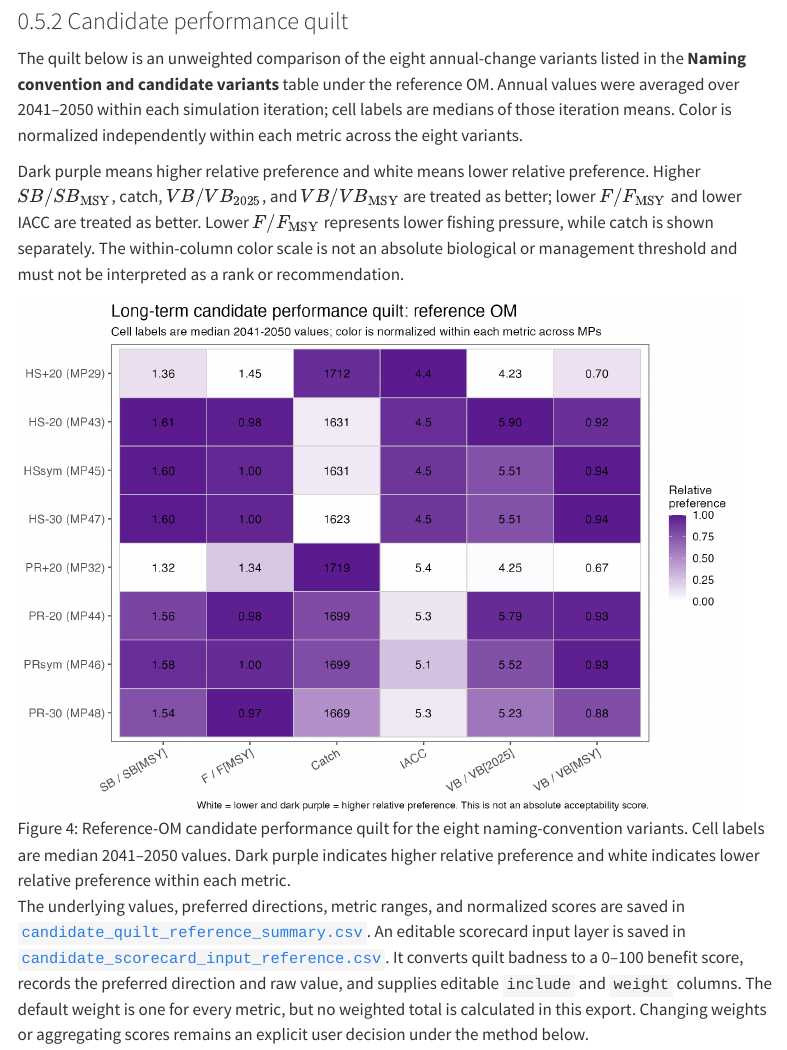
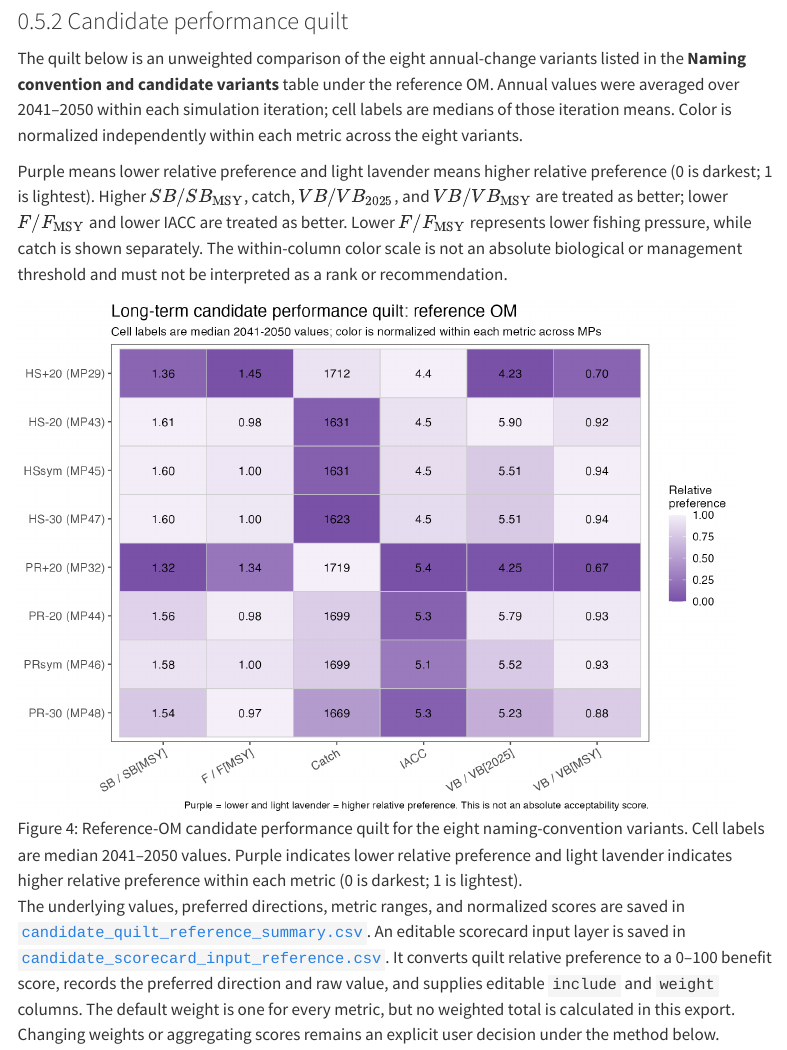
Before and after one commit to SPRFMO/jmMSE26, a Quarto document (doc/evidence/sc14-mse-report.qmd): the page in a window 1100 px wide, from 7960 px down. Rendered offline with R 4.5, knitr and Pandoc in place of Quarto, with nearby package versions; menus at the side of the page are left out.

Commit message:
Invert and soften Figure 4 preference scale

```diff
--- a/doc/evidence/sc14-mse-report.qmd
+++ b/doc/evidence/sc14-mse-report.qmd
@@ -333,8 +333,8 @@ under the reference OM. Annual values were averaged over 2041--2050 within each
 simulation iteration; cell labels are medians of those iteration means. Color
 is normalized independently within each metric across the eight variants.
 
-Dark purple means higher relative preference and white means lower relative
-preference. Higher
+Purple means lower relative preference and light lavender means higher relative
+preference (0 is darkest; 1 is lightest). Higher
 $SB/SB_{\mathrm{MSY}}$, catch, $VB/VB_{2025}$, and
 $VB/VB_{\mathrm{MSY}}$ are treated as better; lower
 $F/F_{\mathrm{MSY}}$ and lower IACC are treated as better. Lower
@@ -342,14 +342,14 @@ $F/F_{\mathrm{MSY}}$ represents lower fishing pressure, while catch is shown
 separately. The within-column color scale is not an absolute biological or
 management threshold and must not be interpreted as a rank or recommendation.
 
-![Reference-OM candidate performance quilt for the eight naming-convention variants. Cell labels are median 2041--2050 values. Dark purple indicates higher relative preference and white indicates lower relative preference within each metric.](../figures/candidates/candidate_quilt_reference.png){#fig-candidate-quilt fig-align="center" width="95%"}
+![Reference-OM candidate performance quilt for the eight naming-convention variants. Cell labels are median 2041--2050 values. Purple indicates lower relative preference and light lavender indicates higher relative preference within each metric (0 is darkest; 1 is lightest).](../figures/candidates/candidate_quilt_reference.png){#fig-candidate-quilt fig-align="center" width="95%"}
 
 The underlying values, preferred directions, metric ranges, and normalized
 scores are saved in
 [`candidate_quilt_reference_summary.csv`](../data/candidates/candidate_quilt_reference_summary.csv).
 An editable scorecard input layer is saved in
 [`candidate_scorecard_input_reference.csv`](../data/candidates/candidate_scorecard_input_reference.csv).
-It converts quilt badness to a 0--100 benefit score, records the preferred
+It converts quilt relative preference to a 0--100 benefit score, records the preferred
 direction and raw value, and supplies editable `include` and `weight` columns.
 The default weight is one for every metric, but no weighted total is calculated
 in this export. Changing weights or aggregating scores remains an explicit
```
Also changed, not shown: R/build_candidate_evidence_figures.R (+2 -2 lines), doc/figures/candidates/candidate_quilt_reference.png, 2 other files.
